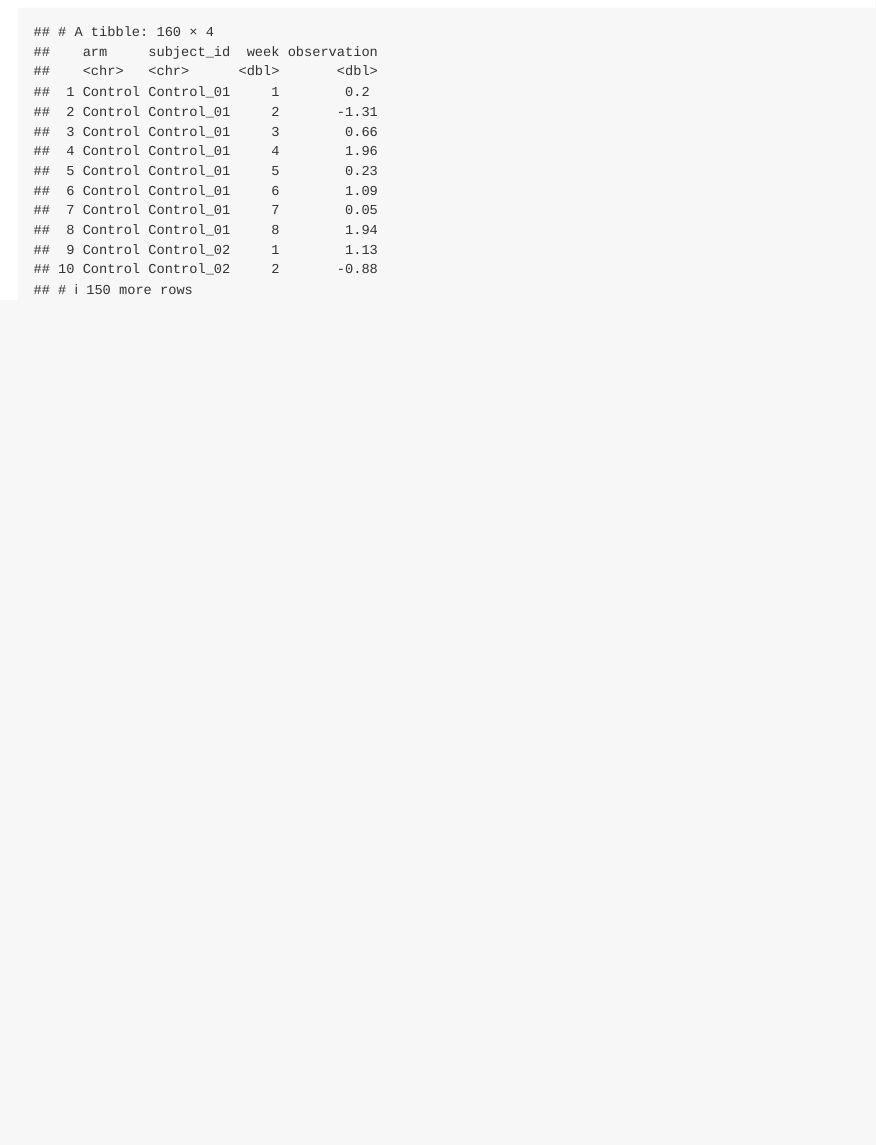
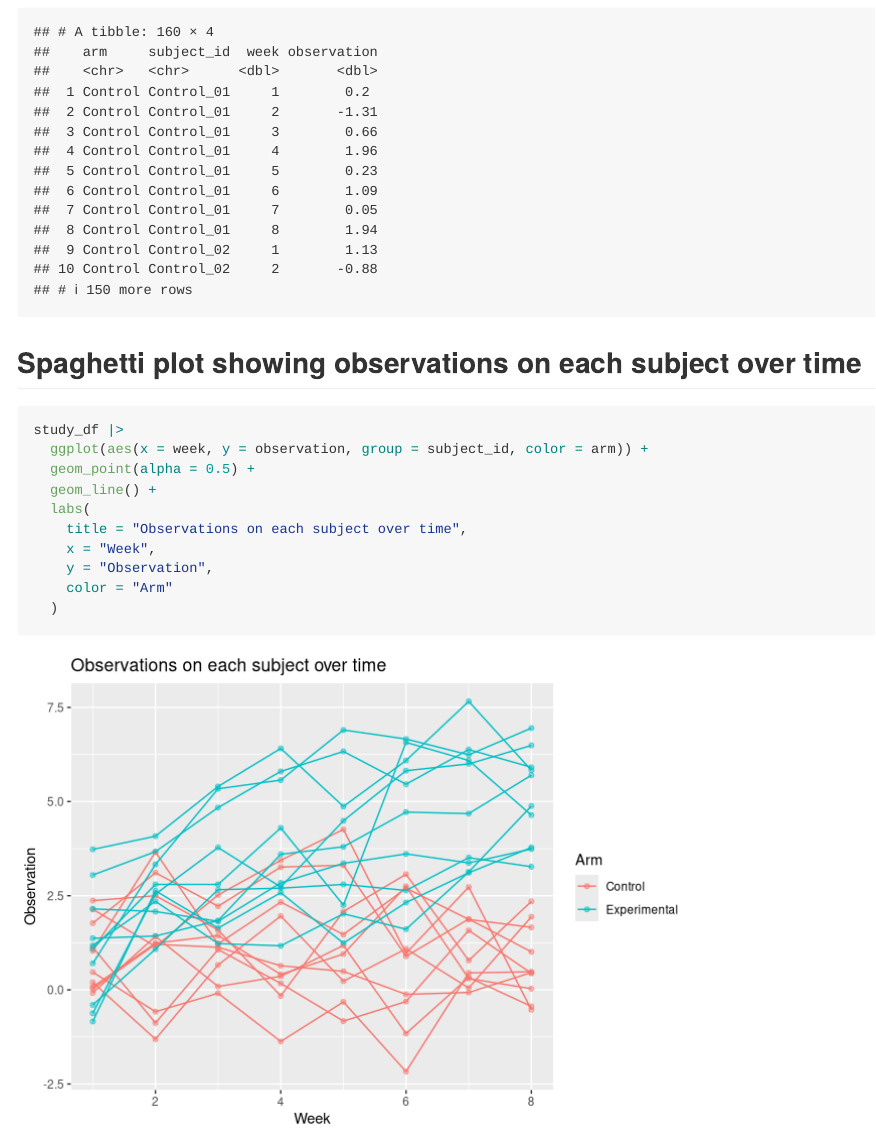
Before and after one commit to TonyCcs/p8105_hw5_cc5604, an R Markdown document (p8105_hw5_cc5604.Rmd): the page in a window 1100 px wide, from 3310 px down. Rendered offline with R 4.5, knitr and Pandoc, with nearby package versions; column names are cleaned by a stand-in for the janitor package.

Commit message:
Making spaghetti plot for problem 2

````diff
--- a/p8105_hw5_cc5604.Rmd
+++ b/p8105_hw5_cc5604.Rmd
@@ -98,3 +98,17 @@ study_df =
 
 study_df
 ```
+
+## Spaghetti plot showing observations on each subject over time
+```{r}
+study_df |>
+  ggplot(aes(x = week, y = observation, group = subject_id, color = arm)) +
+  geom_point(alpha = 0.5) +
+  geom_line() +
+  labs(
+    title = "Observations on each subject over time",
+    x = "Week",
+    y = "Observation",
+    color = "Arm"
+  )
+```
````
